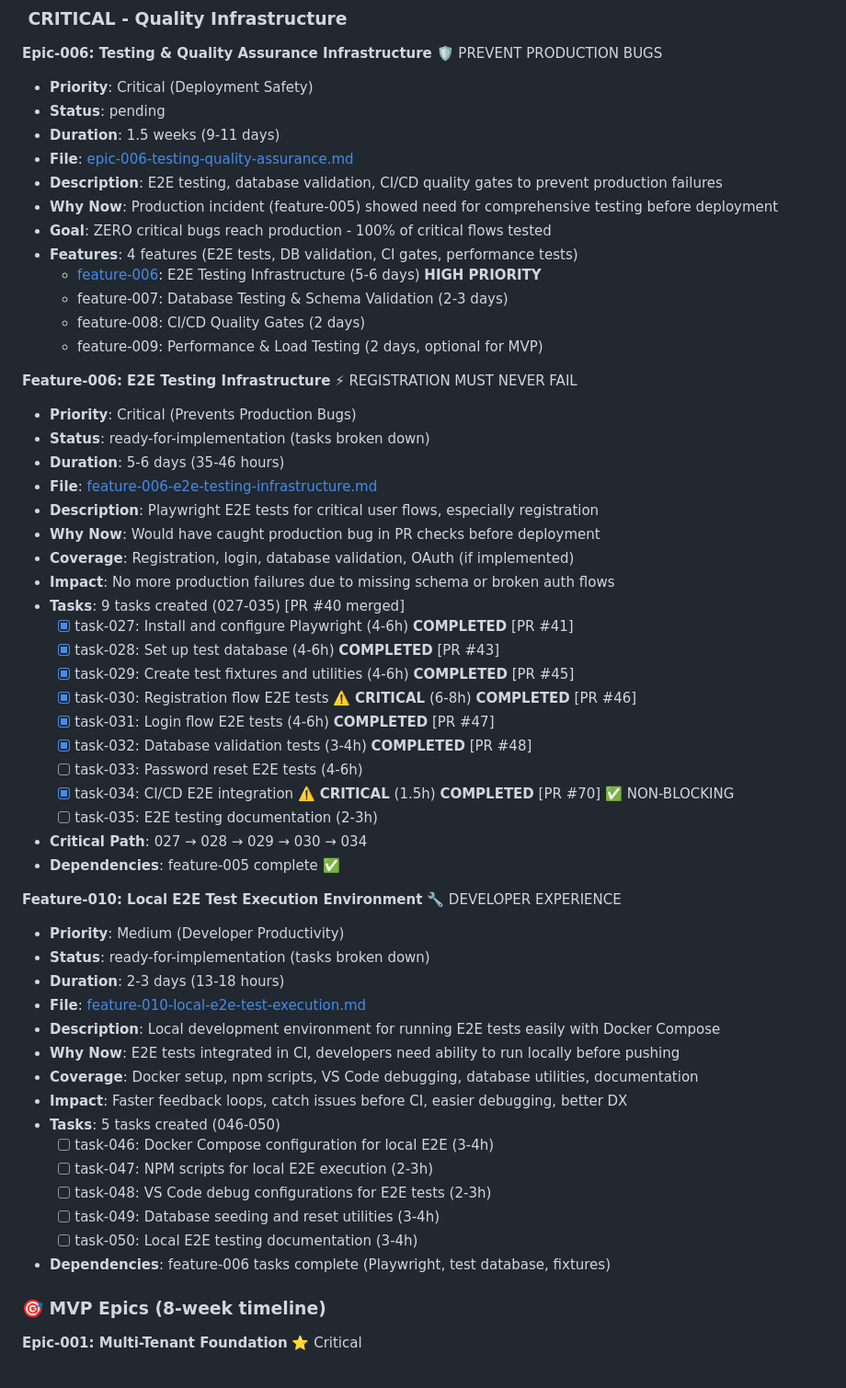
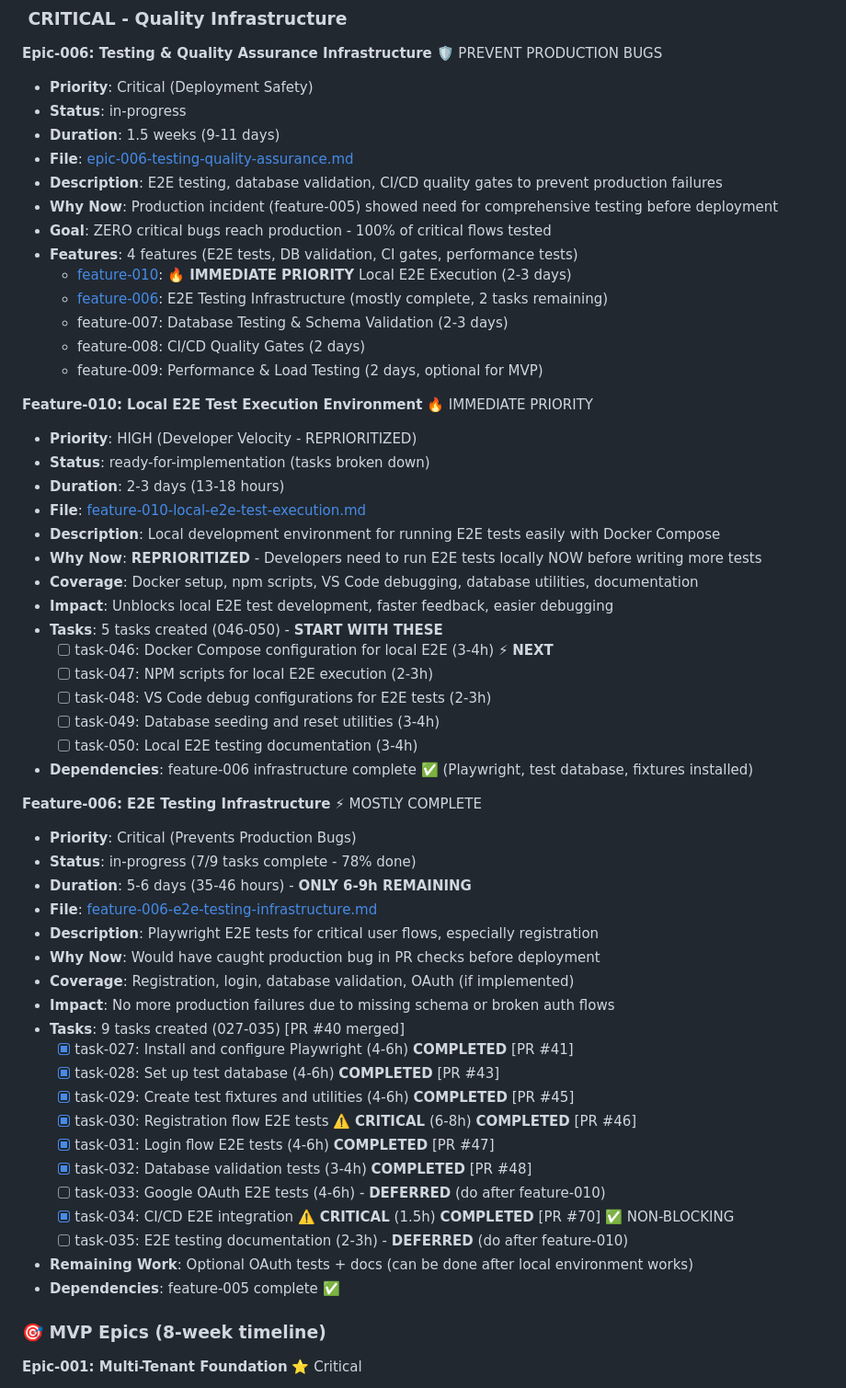
Before and after one commit to tidemann/st44-home, a Markdown page: tasks/ROADMAP.md, the part around the change. Shown at 92% size. Rendered like a GitHub page.

Commit message:
docs: reprioritize feature-010 (local E2E) ahead of feature-006 completion
User priority change: Local E2E testing environment now IMMEDIATE PRIORITY

Changes:
- Feature-010 moved to top of epic-006 features list
- Priority increased from Medium to HIGH (developer velocity blocker)
- Added 🔥 IMMEDIATE PRIORITY marker
- Task-046 marked as ⚡ NEXT to start immediately
- Feature-006 remaining tasks (033, 035) deferred until after feature-010
- Updated feature-006 status: 7/9 tasks complete (78% done, only 6-9h remaining)
- Clarified dependency: Playwright infrastructure already complete

Rationale:
- Developers need local E2E execution NOW to write more tests efficiently
- Feature-006 infrastructure (Playwright, test DB, fixtures) already working
- Remaining feature-006 tasks (OAuth tests + docs) can wait
- Feature-010 unblocks team productivity and test development

Next action: Start task-046 (Docker Compose for local E2E)

```diff
--- a/tasks/ROADMAP.md
+++ b/tasks/ROADMAP.md
@@ -18,22 +18,40 @@ This roadmap outlines planned features and epics for the project. It's maintaine
 
 **Epic-006: Testing & Quality Assurance Infrastructure** 🛡️ PREVENT PRODUCTION BUGS
 - **Priority**: Critical (Deployment Safety)
-- **Status**: pending
+- **Status**: in-progress
 - **Duration**: 1.5 weeks (9-11 days)
 - **File**: [epic-006-testing-quality-assurance.md](epics/epic-006-testing-quality-assurance.md)
 - **Description**: E2E testing, database validation, CI/CD quality gates to prevent production failures
 - **Why Now**: Production incident (feature-005) showed need for comprehensive testing before deployment
 - **Goal**: ZERO critical bugs reach production - 100% of critical flows tested
 - **Features**: 4 features (E2E tests, DB validation, CI gates, performance tests)
-  - [feature-006](features/feature-006-e2e-testing-infrastructure.md): E2E Testing Infrastructure (5-6 days) **HIGH PRIORITY**
+  - [feature-010](features/feature-010-local-e2e-test-execution.md): **🔥 IMMEDIATE PRIORITY** Local E2E Execution (2-3 days)
+  - [feature-006](features/feature-006-e2e-testing-infrastructure.md): E2E Testing Infrastructure (mostly complete, 2 tasks remaining)
   - feature-007: Database Testing & Schema Validation (2-3 days)
   - feature-008: CI/CD Quality Gates (2 days)
   - feature-009: Performance & Load Testing (2 days, optional for MVP)
 
-**Feature-006: E2E Testing Infrastructure** ⚡ REGISTRATION MUST NEVER FAIL
+**Feature-010: Local E2E Test Execution Environment** 🔥 IMMEDIATE PRIORITY
+- **Priority**: HIGH (Developer Velocity - REPRIORITIZED)
+- **Status**: ready-for-implementation (tasks broken down)
+- **Duration**: 2-3 days (13-18 hours)
+- **File**: [feature-010-local-e2e-test-execution.md](features/feature-010-local-e2e-test-execution.md)
+- **Description**: Local development environment for running E2E tests easily with Docker Compose
+- **Why Now**: **REPRIORITIZED** - Developers need to run E2E tests locally NOW before writing more tests
+- **Coverage**: Docker setup, npm scripts, VS Code debugging, database utilities, documentation
+- **Impact**: Unblocks local E2E test development, faster feedback, easier debugging
+- **Tasks**: 5 tasks created (046-050) - **START WITH THESE**
+  - [ ] task-046: Docker Compose configuration for local E2E (3-4h) ⚡ **NEXT**
+  - [ ] task-047: NPM scripts for local E2E execution (2-3h)
+  - [ ] task-048: VS Code debug configurations for E2E tests (2-3h)
+  - [ ] task-049: Database seeding and reset utilities (3-4h)
+  - [ ] task-050: Local E2E testing documentation (3-4h)
+- **Dependencies**: feature-006 infrastructure complete ✅ (Playwright, test database, fixtures installed)
+
+**Feature-006: E2E Testing Infrastructure** ⚡ MOSTLY COMPLETE
 - **Priority**: Critical (Prevents Production Bugs)
-- **Status**: ready-for-implementation (tasks broken down)
-- **Duration**: 5-6 days (35-46 hours)
+- **Status**: in-progress (7/9 tasks complete - 78% done)
+- **Duration**: 5-6 days (35-46 hours) - **ONLY 6-9h REMAINING**
 - **File**: [feature-006-e2e-testing-infrastructure.md](features/feature-006-e2e-testing-infrastructure.md)
 - **Description**: Playwright E2E tests for critical user flows, especially registration
 - **Why Now**: Would have caught production bug in PR checks before deployment
@@ -46,28 +64,11 @@ This roadmap outlines planned features and epics for the project. It's maintaine
   - [x] task-030: Registration flow E2E tests ⚠️ **CRITICAL** (6-8h) **COMPLETED** [PR #46]
   - [x] task-031: Login flow E2E tests (4-6h) **COMPLETED** [PR #47]
   - [x] task-032: Database validation tests (3-4h) **COMPLETED** [PR #48]
-  - [ ] task-033: Password reset E2E tests (4-6h)
+  - [ ] task-033: Google OAuth E2E tests (4-6h) - **DEFERRED** (do after feature-010)
   - [x] task-034: CI/CD E2E integration ⚠️ **CRITICAL** (1.5h) **COMPLETED** [PR #70] ✅ NON-BLOCKING
-  - [ ] task-035: E2E testing documentation (2-3h)
-- **Critical Path**: 027 → 028 → 029 → 030 → 034
+  - [ ] task-035: E2E testing documentation (2-3h) - **DEFERRED** (do after feature-010)
+- **Remaining Work**: Optional OAuth tests + docs (can be done after local environment works)
 - **Dependencies**: feature-005 complete ✅
-
-**Feature-010: Local E2E Test Execution Environment** 🔧 DEVELOPER EXPERIENCE
-- **Priority**: Medium (Developer Productivity)
-- **Status**: ready-for-implementation (tasks broken down)
-- **Duration**: 2-3 days (13-18 hours)
-- **File**: [feature-010-local-e2e-test-execution.md](features/feature-010-local-e2e-test-execution.md)
-- **Description**: Local development environment for running E2E tests easily with Docker Compose
-- **Why Now**: E2E tests integrated in CI, developers need ability to run locally before pushing
-- **Coverage**: Docker setup, npm scripts, VS Code debugging, database utilities, documentation
-- **Impact**: Faster feedback loops, catch issues before CI, easier debugging, better DX
-- **Tasks**: 5 tasks created (046-050)
-  - [ ] task-046: Docker Compose configuration for local E2E (3-4h)
-  - [ ] task-047: NPM scripts for local E2E execution (2-3h)
-  - [ ] task-048: VS Code debug configurations for E2E tests (2-3h)
-  - [ ] task-049: Database seeding and reset utilities (3-4h)
-  - [ ] task-050: Local E2E testing documentation (3-4h)
-- **Dependencies**: feature-006 tasks complete (Playwright, test database, fixtures)
 
 ### 🎯 MVP Epics (8-week timeline)
 
```
